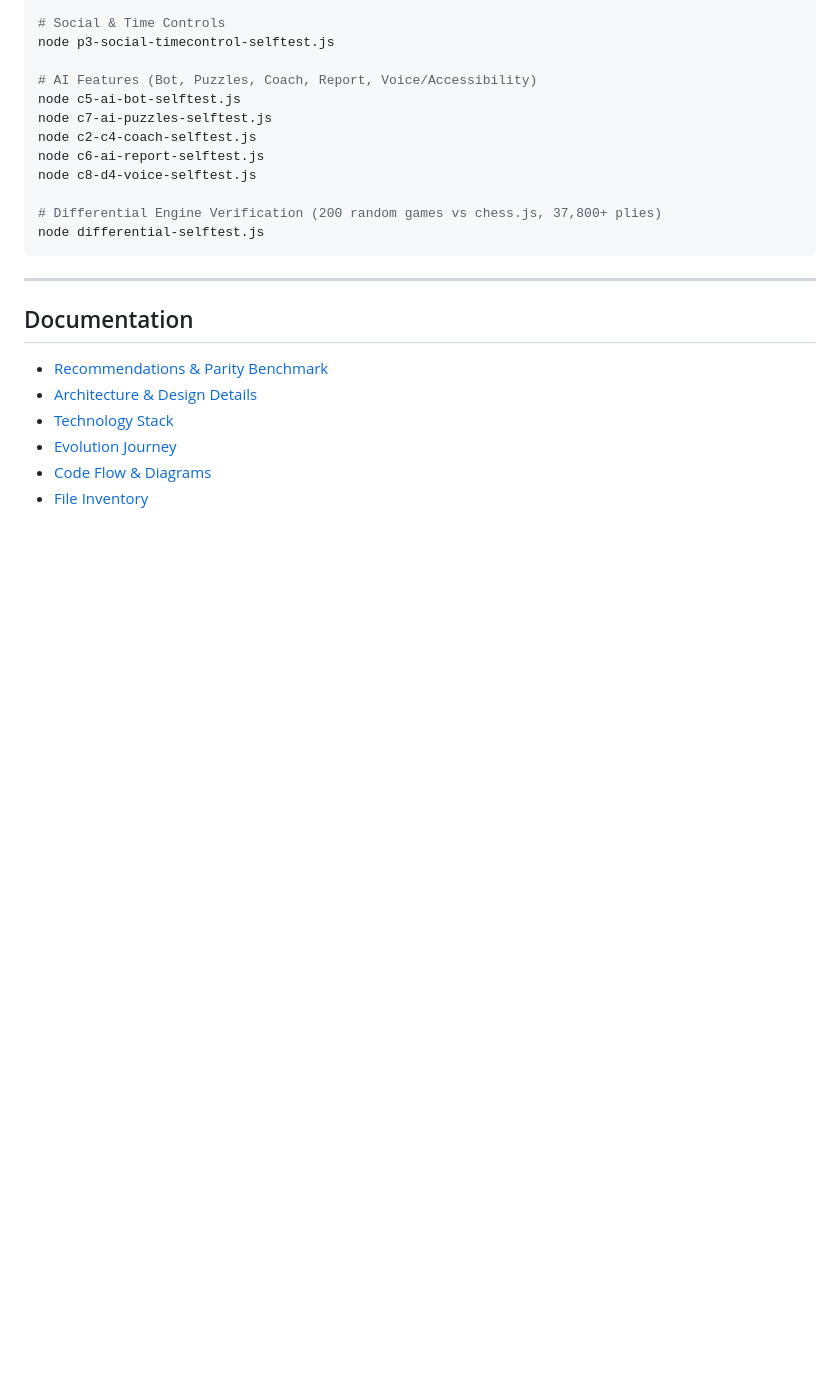
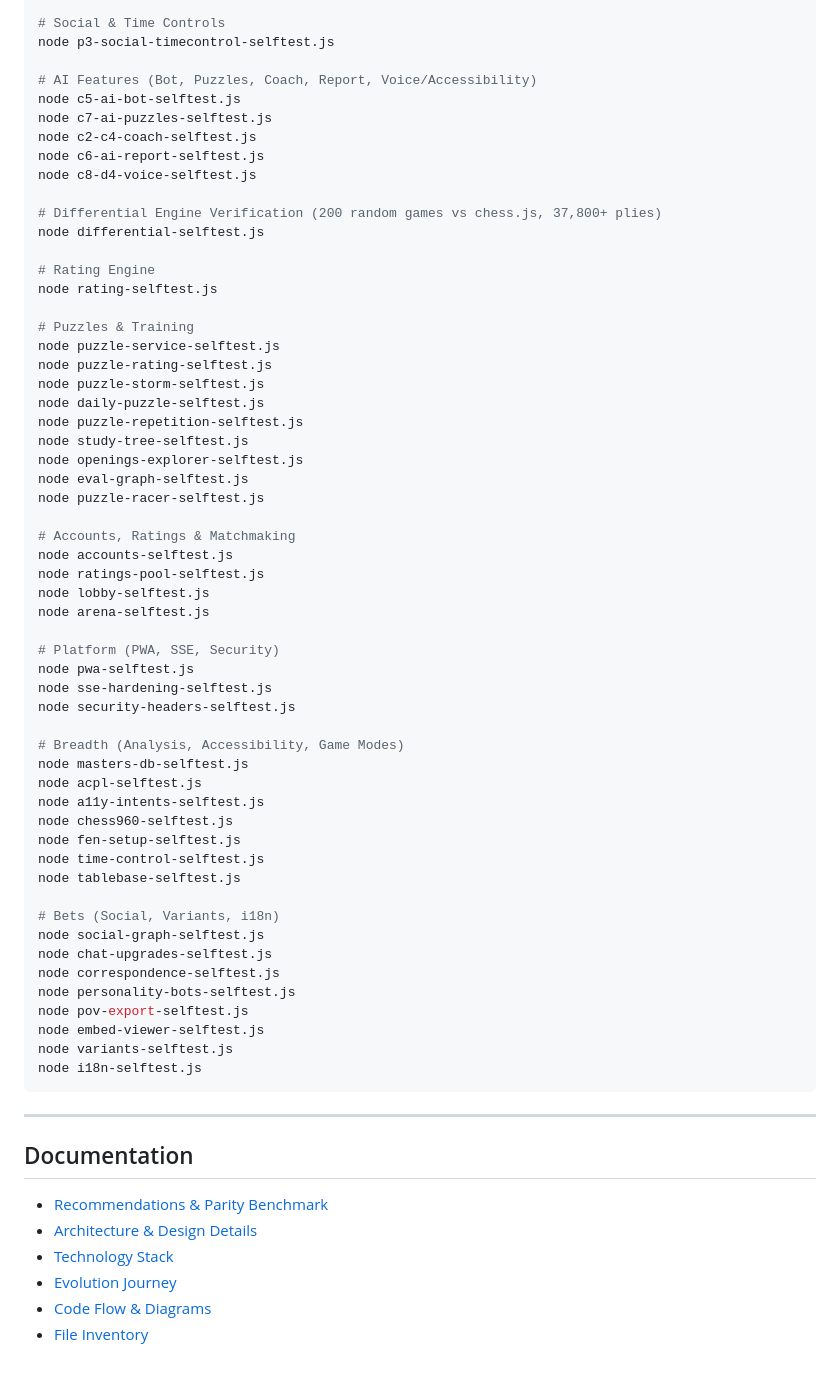
Before and after one commit to riazrahaman/chess-game, a Markdown page: README.md, the part around one of its changes. GitHub-like rendering; blank space fills up the shorter version.

Commit message:
docs: update README with full Wave 2-5 feature set

````diff
--- a/README.md
+++ b/README.md
@@ -114,6 +151,50 @@ node c8-d4-voice-selftest.js
 
 # Differential Engine Verification (200 random games vs chess.js, 37,800+ plies)
 node differential-selftest.js
+
+# Rating Engine
+node rating-selftest.js
+
+# Puzzles & Training
+node puzzle-service-selftest.js
+node puzzle-rating-selftest.js
+node puzzle-storm-selftest.js
+node daily-puzzle-selftest.js
+node puzzle-repetition-selftest.js
+node study-tree-selftest.js
+node openings-explorer-selftest.js
+node eval-graph-selftest.js
+node puzzle-racer-selftest.js
+
+# Accounts, Ratings & Matchmaking
+node accounts-selftest.js
+node ratings-pool-selftest.js
+node lobby-selftest.js
+node arena-selftest.js
+
+# Platform (PWA, SSE, Security)
+node pwa-selftest.js
+node sse-hardening-selftest.js
+node security-headers-selftest.js
+
+# Breadth (Analysis, Accessibility, Game Modes)
+node masters-db-selftest.js
+node acpl-selftest.js
+node a11y-intents-selftest.js
+node chess960-selftest.js
+node fen-setup-selftest.js
+node time-control-selftest.js
+node tablebase-selftest.js
+
+# Bets (Social, Variants, i18n)
+node social-graph-selftest.js
+node chat-upgrades-selftest.js
+node correspondence-selftest.js
+node personality-bots-selftest.js
+node pov-export-selftest.js
+node embed-viewer-selftest.js
+node variants-selftest.js
+node i18n-selftest.js
 ```
 
 ---
````
Also changed, not shown: other parts of README.md (+44 -7 lines).
